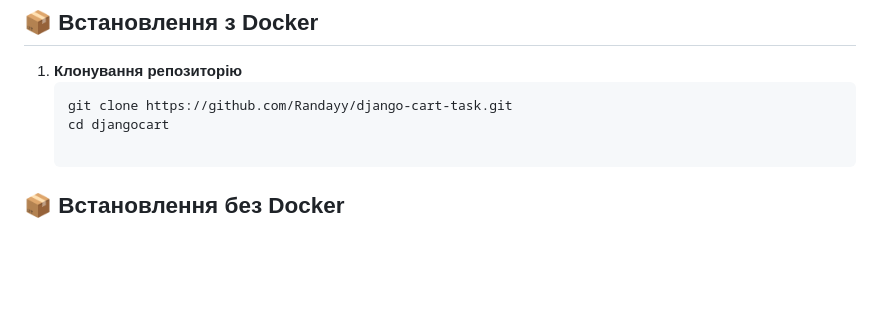
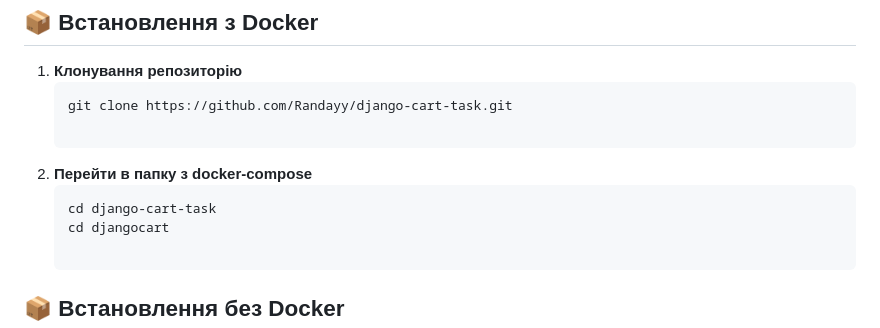
Before and after one commit to Randayy/django-cart-task, a Markdown page: README.md, the part around the change. GitHub-like rendering; blank space fills up the shorter version.

````diff
--- a/README.md
+++ b/README.md
@@ -46,6 +46,10 @@
 1. **Клонування репозиторію**
    ```bash
    git clone https://github.com/Randayy/django-cart-task.git
+
+2. **Перейти в папку з docker-compose**
+   ```bash
+   cd django-cart-task
    cd djangocart
 
 ## 📦 Встановлення без Docker
````
